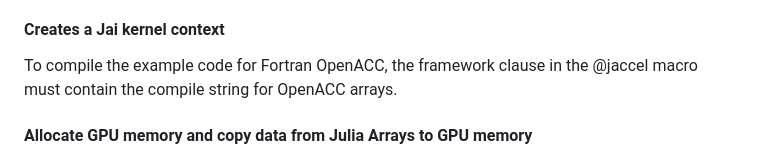
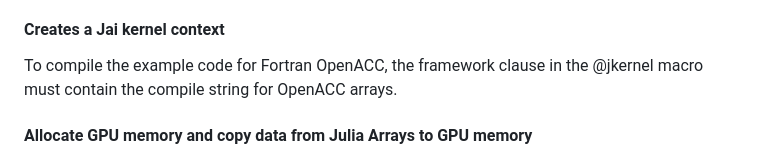
Before and after one commit to grnydawn/AccelInterfaces.jl, a Markdown page: README.md, the part around the change. GitHub-like rendering.

Commit message:
Update README.md
minor update

```diff
--- a/README.md
+++ b/README.md
@@ -92,7 +92,7 @@ NOTE: To run the Fortran OpenACC case, copy the following code lines at the end
 The Fortran OpenACC code shares most of the code with the above Fortran example, with the exception of additional lines for OpenACC annotations. To use fortran_openacc, the user can simply add the name fortran_openacc to the header of the kernel string, as shown in the "kernel_text" variable in the example.
 
 #### Creates a Jai kernel context
-To compile the example code for Fortran OpenACC, the framework clause in the @jaccel macro must contain the compile string for OpenACC arrays.
+To compile the example code for Fortran OpenACC, the framework clause in the @jkernel macro must contain the compile string for OpenACC arrays.
 
 #### Allocate GPU memory and copy data from Julia Arrays to GPU memory
 The @jenterdata directive is used to allocate GPU memory and copy data from CPU to GPU. Once the user adds Julia variable names, Jai uses the data movement API according to the framework used, OpenACC in this case.
```
